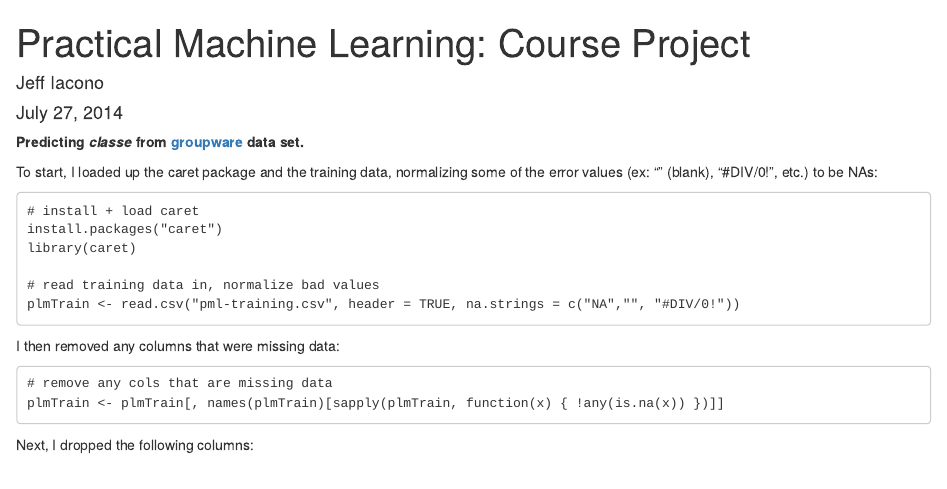
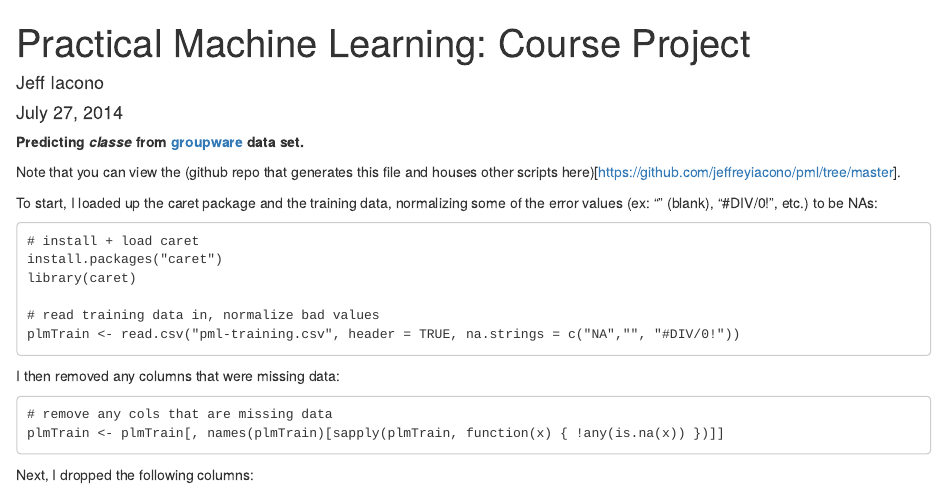
Before and after one commit to jeffreyiacono/pml, an R Markdown document (analysis-walkthrough.Rmd): the page in a window 1100 px wide, from its top. Rendered offline with R 4.5, knitr and Pandoc, with nearby package versions.

Commit message:
Adds link to github master branch to view other files

```diff
--- a/analysis-walkthrough.Rmd
+++ b/analysis-walkthrough.Rmd
@@ -7,6 +7,8 @@ output: html_document
 
 **Predicting _classe_ from [groupware](http://groupware.les.inf.puc-rio.br/har)
 data set.**
+
+Note that you can view the (github repo that generates this file and houses other scripts here)[https://github.com/jeffreyiacono/pml/tree/master].
 
 To start, I loaded up the caret package and the training data, normalizing some
 of the error values (ex: "" (blank), "#DIV/0!", etc.) to be NAs:
```
Also changed, not shown: index.html.
